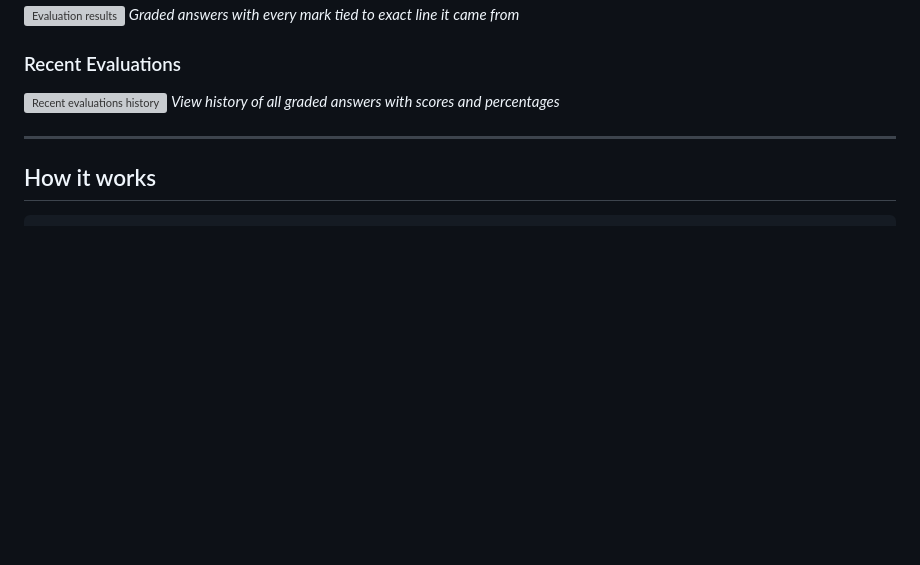
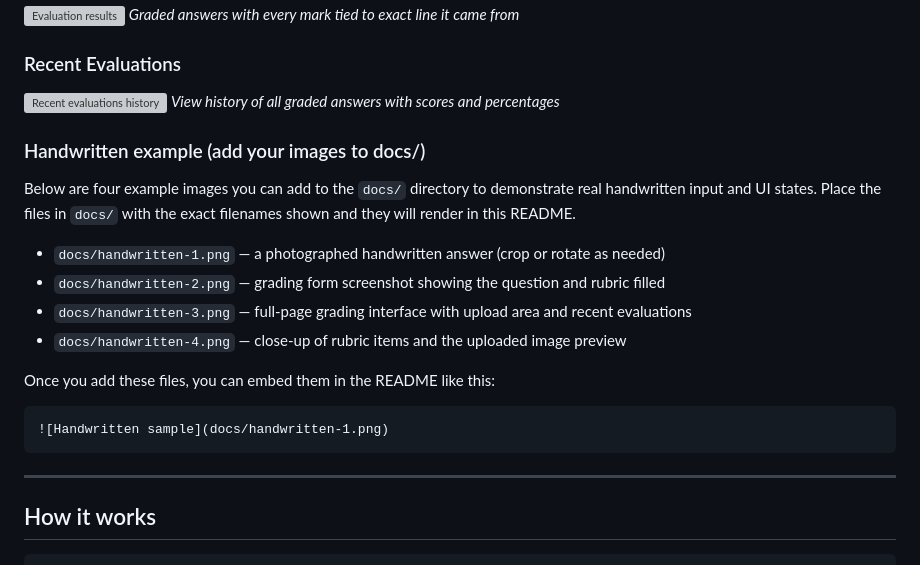
Before and after one commit to janbidhiman0403/ScriptGrader, a Markdown page: README.md, the part around one of its changes. Rendered like a GitHub page; blank space fills up the shorter version; grey boxes are pictures that could not be loaded.

Commit message:
docs: add Handwritten example placeholders and README guidance

````diff
--- a/README.md
+++ b/README.md
@@ -28,6 +28,20 @@ clear reason and evidence for every awarded mark.
 ### Recent Evaluations
 ![Recent evaluations history](docs/screenshot-recent-evaluations.png)
 *View history of all graded answers with scores and percentages*
+
+### Handwritten example (add your images to docs/)
+Below are four example images you can add to the `docs/` directory to demonstrate real handwritten input and UI states. Place the files in `docs/` with the exact filenames shown and they will render in this README.
+
+- `docs/handwritten-1.png` — a photographed handwritten answer (crop or rotate as needed)
+- `docs/handwritten-2.png` — grading form screenshot showing the question and rubric filled
+- `docs/handwritten-3.png` — full-page grading interface with upload area and recent evaluations
+- `docs/handwritten-4.png` — close-up of rubric items and the uploaded image preview
+
+Once you add these files, you can embed them in the README like this:
+
+```
+![Handwritten sample](docs/handwritten-1.png)
+```
 
 ---
 
````
Also changed, not shown: other parts of README.md (+2 -2 lines).
